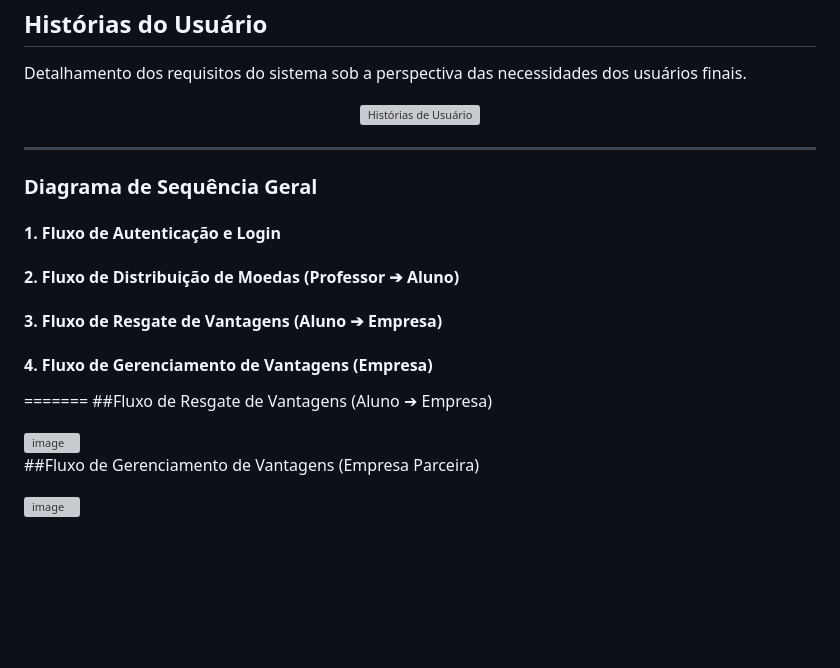
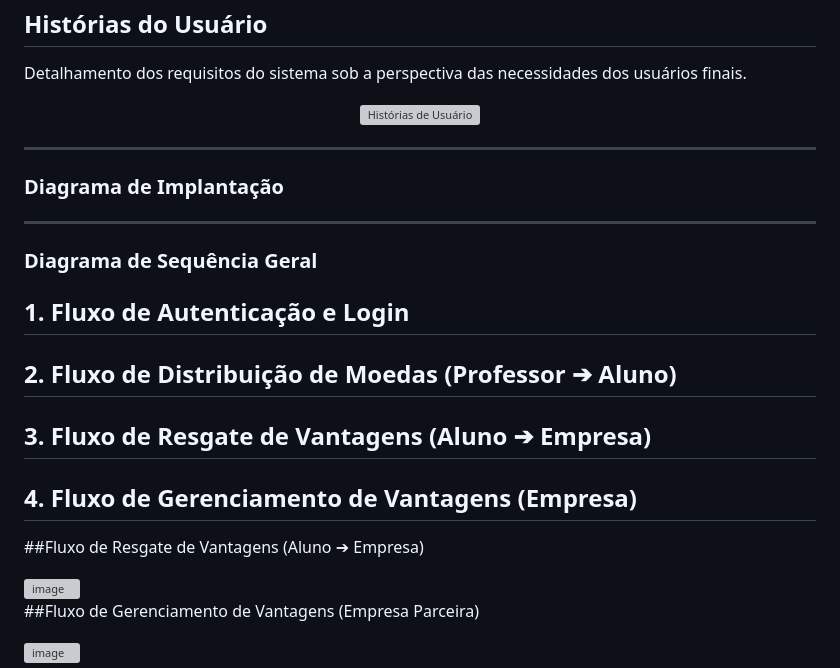
Before and after one commit to matheushtms/Lab3_ProjetoDeSoftware, a Markdown page: README.md, the part around the change. Drawn GitHub-style; blank space fills up the shorter version; grey boxes are pictures that could not be loaded.

```diff
--- a/README.md
+++ b/README.md
@@ -91,23 +91,34 @@ Detalhamento dos requisitos do sistema sob a perspectiva das necessidades dos us
 
 ---
 
+### Diagrama de Implantação
+
+
+
+
+---
+
 ###  Diagrama de Sequência Geral
 
 
-#### 1. Fluxo de Autenticação e Login
-
-
-#### 2. Fluxo de Distribuição de Moedas (Professor ➔ Aluno)
-
-
-#### 3. Fluxo de Resgate de Vantagens (Aluno ➔ Empresa)
-
-
-#### 4. Fluxo de Gerenciamento de Vantagens (Empresa)
+## 1. Fluxo de Autenticação e Login
 
 
 
-=======
+
+## 2. Fluxo de Distribuição de Moedas (Professor ➔ Aluno)
+
+
+
+
+## 3. Fluxo de Resgate de Vantagens (Aluno ➔ Empresa)
+
+
+
+## 4. Fluxo de Gerenciamento de Vantagens (Empresa)
+
+
+
 ##Fluxo de Resgate de Vantagens (Aluno ➔ Empresa)
 
 <img width="884" height="571" alt="image" src="https://github.com/user-attachments/assets/7e81d643-709f-4dcd-b57d-7b168880edf2" />
```
